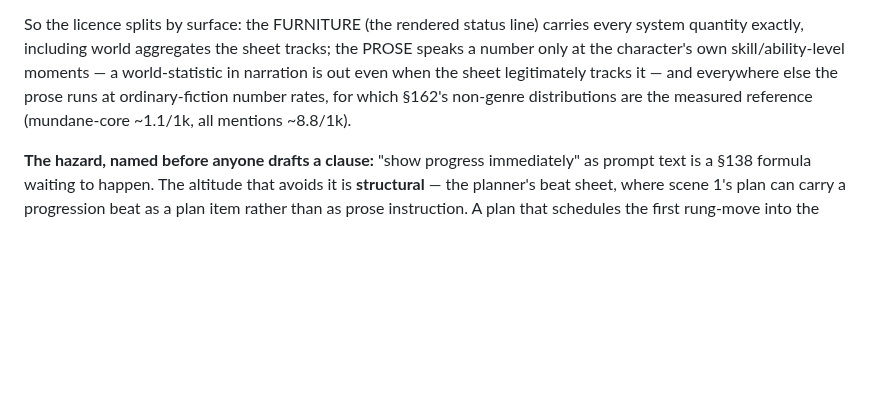
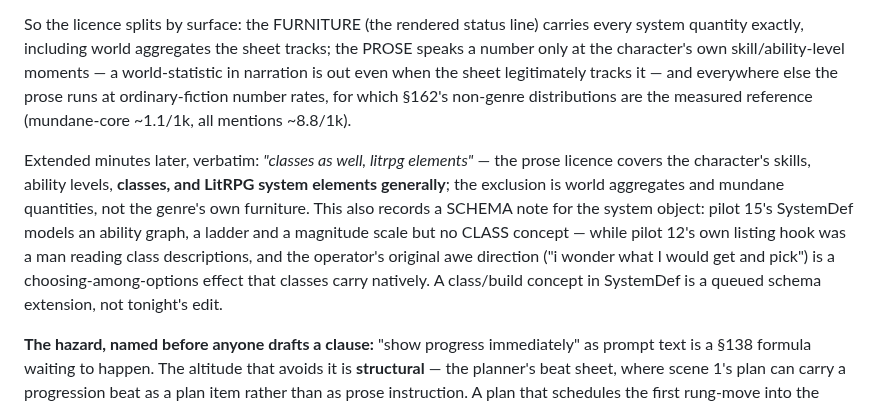
Before and after one commit to skulitom/LitHarness, a Markdown page: plan/house-genre-constraint.md, the part around the change. Rendered like a GitHub page; blank space fills up the shorter version.

Commit message:
The prose licence covers classes and litrpg elements, and the schema owes a class concept
Operator, minutes after the skills-and-levels narrowing: classes as well, litrpg elements. The licence exclusion is world aggregates and mundane quantities, never the genre own furniture - and the note records that SystemDef models no class concept while the operator awe direction is a choosing-among-options effect classes carry natively; a class/build extension is queued, not built tonight.

Co-Authored-By: Claude Fable 5 <noreply@anthropic.com>

```diff
--- a/plan/house-genre-constraint.md
+++ b/plan/house-genre-constraint.md
@@ -95,6 +95,16 @@ narration is out even when the sheet legitimately tracks it — and everywhere e
 runs at ordinary-fiction number rates, for which §162's non-genre distributions are the
 measured reference (mundane-core ~1.1/1k, all mentions ~8.8/1k).
 
+Extended minutes later, verbatim: *"classes as well, litrpg elements"* — the prose licence
+covers the character's skills, ability levels, **classes, and LitRPG system elements
+generally**; the exclusion is world aggregates and mundane quantities, not the genre's own
+furniture. This also records a SCHEMA note for the system object: pilot 15's SystemDef
+models an ability graph, a ladder and a magnitude scale but no CLASS concept — while pilot
+12's own listing hook was a man reading class descriptions, and the operator's original awe
+direction ("i wonder what I would get and pick") is a choosing-among-options effect that
+classes carry natively. A class/build concept in SystemDef is a queued schema extension,
+not tonight's edit.
+
 **The hazard, named before anyone drafts a clause:** "show progress immediately" as prompt
 text is a §138 formula waiting to happen. The altitude that avoids it is **structural** —
 the planner's beat sheet, where scene 1's plan can carry a progression beat as a plan item
```
